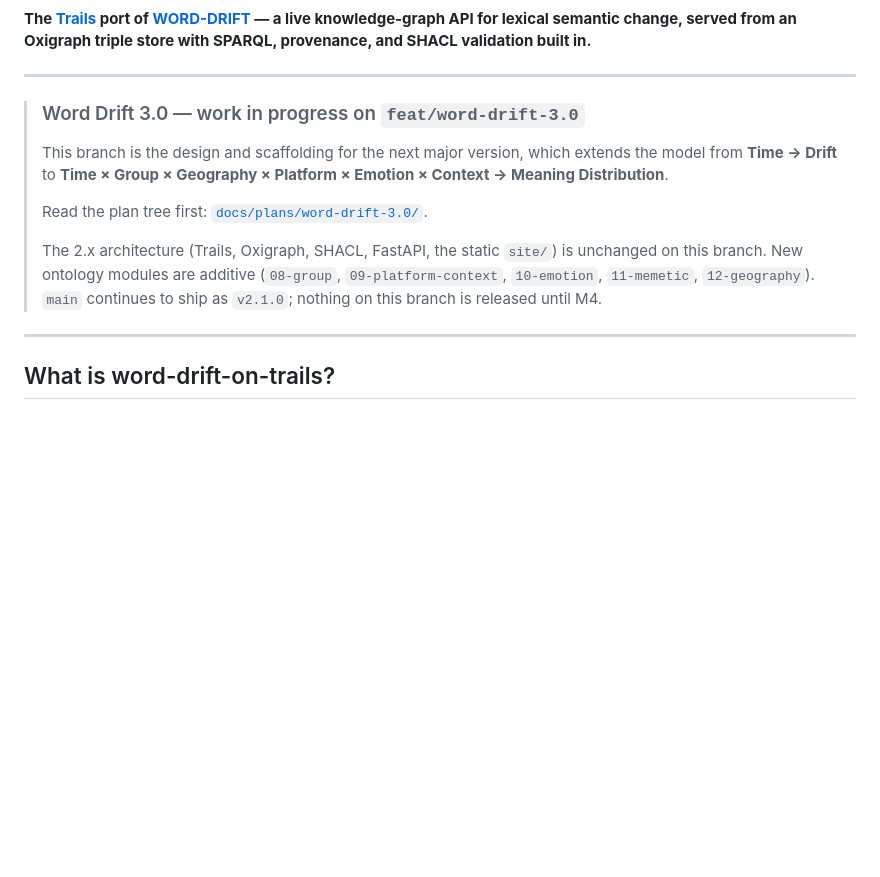
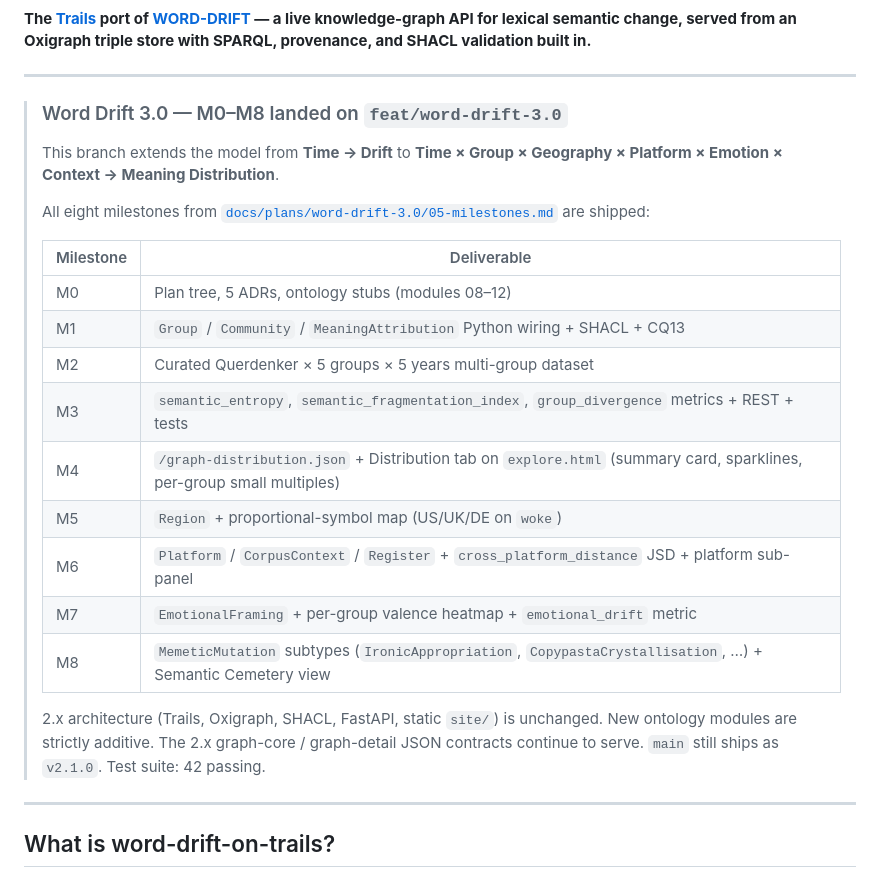
Before and after one commit to XORwell/word-drift, a Markdown page: README.md, the part around the change. GitHub-like rendering; blank space fills up the shorter version.

Commit message:
docs: README banner reflects M0..M8 shipped on feat/word-drift-3.0

```diff
--- a/README.md
+++ b/README.md
@@ -8,16 +8,28 @@
 
 ---
 
-> ### Word Drift 3.0 — work in progress on `feat/word-drift-3.0`
+> ### Word Drift 3.0 — M0–M8 landed on `feat/word-drift-3.0`
 >
-> This branch is the design and scaffolding for the next major version, which extends the model from
-> **Time → Drift** to **Time × Group × Geography × Platform × Emotion × Context → Meaning Distribution**.
+> This branch extends the model from **Time → Drift** to
+> **Time × Group × Geography × Platform × Emotion × Context → Meaning Distribution**.
 >
-> Read the plan tree first: [`docs/plans/word-drift-3.0/`](docs/plans/word-drift-3.0/README.md).
+> All eight milestones from [`docs/plans/word-drift-3.0/05-milestones.md`](docs/plans/word-drift-3.0/05-milestones.md) are shipped:
 >
-> The 2.x architecture (Trails, Oxigraph, SHACL, FastAPI, the static `site/`) is unchanged on this branch.
-> New ontology modules are additive (`08-group`, `09-platform-context`, `10-emotion`, `11-memetic`,
-> `12-geography`). `main` continues to ship as `v2.1.0`; nothing on this branch is released until M4.
+> | Milestone | Deliverable |
+> |-----------|-------------|
+> | M0 | Plan tree, 5 ADRs, ontology stubs (modules 08–12) |
+> | M1 | `Group` / `Community` / `MeaningAttribution` Python wiring + SHACL + CQ13 |
+> | M2 | Curated Querdenker × 5 groups × 5 years multi-group dataset |
+> | M3 | `semantic_entropy`, `semantic_fragmentation_index`, `group_divergence` metrics + REST + tests |
+> | M4 | `/graph-distribution.json` + Distribution tab on `explore.html` (summary card, sparklines, per-group small multiples) |
+> | M5 | `Region` + proportional-symbol map (US/UK/DE on `woke`) |
+> | M6 | `Platform` / `CorpusContext` / `Register` + `cross_platform_distance` JSD + platform sub-panel |
+> | M7 | `EmotionalFraming` + per-group valence heatmap + `emotional_drift` metric |
+> | M8 | `MemeticMutation` subtypes (`IronicAppropriation`, `CopypastaCrystallisation`, …) + Semantic Cemetery view |
+>
+> 2.x architecture (Trails, Oxigraph, SHACL, FastAPI, static `site/`) is unchanged. New ontology modules are
+> strictly additive. The 2.x graph-core / graph-detail JSON contracts continue to serve. `main` still ships as
+> `v2.1.0`. Test suite: 42 passing.
 
 ---
 
```
